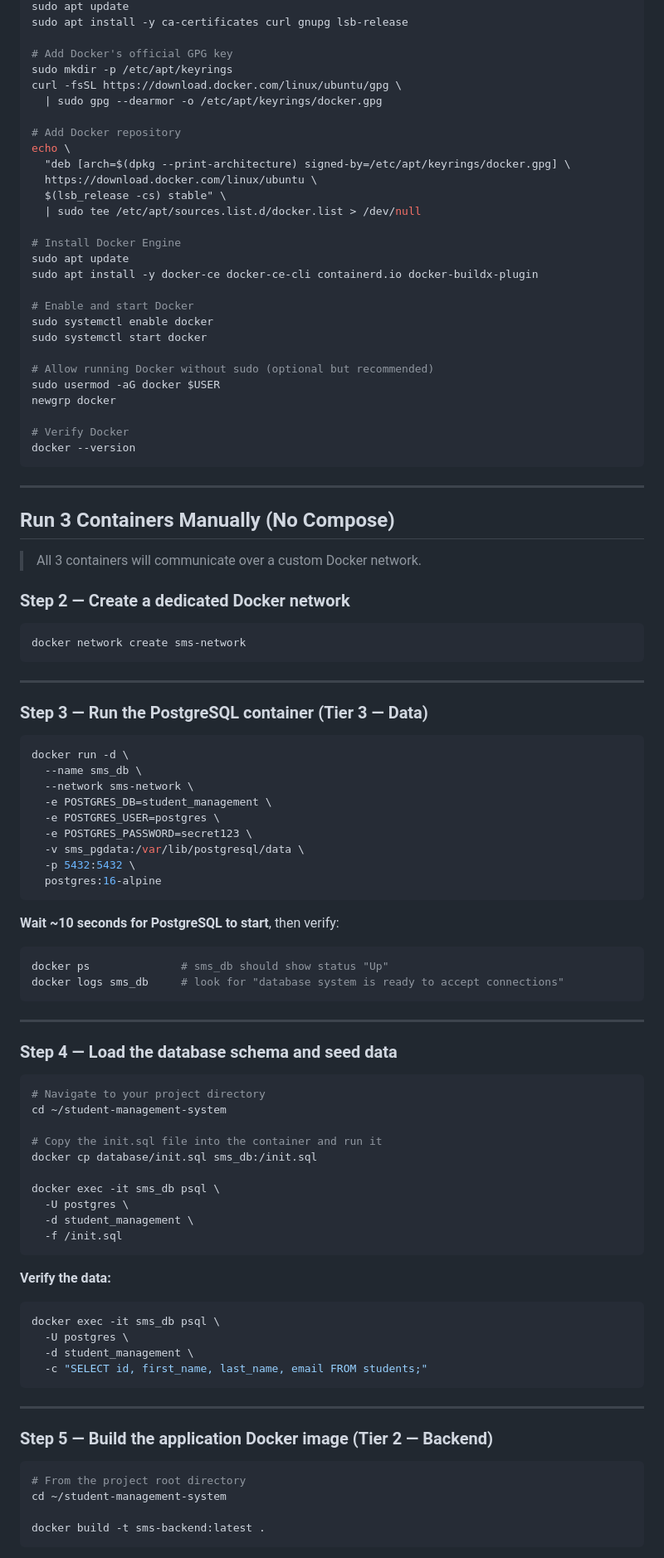
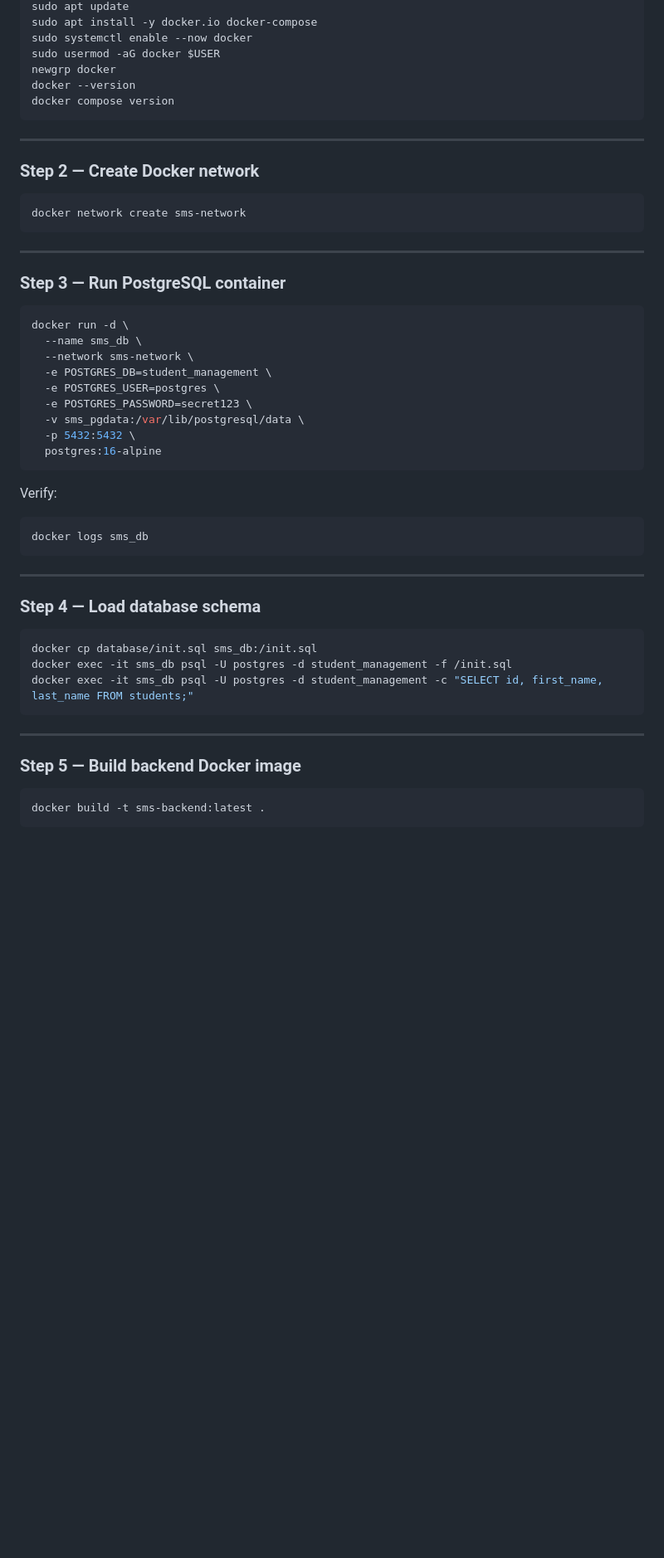
Before and after one commit to Atique7865/node-js, a Markdown page: student-management-system/README.md, the part around one of its changes. Shown at 83% size. Rendered like a GitHub page; blank space fills up the shorter version.

````diff
--- a/student-management-system/README.md
+++ b/student-management-system/README.md
@@ -249,41 +194,15 @@ sudo apt remove -y docker docker-engine docker.io containerd runc
 sudo apt update
-sudo apt install -y ca-certificates curl gnupg lsb-release
-
-# Add Docker's official GPG key
-sudo mkdir -p /etc/apt/keyrings
-curl -fsSL https://download.docker.com/linux/ubuntu/gpg \
-  | sudo gpg --dearmor -o /etc/apt/keyrings/docker.gpg
-
-# Add Docker repository
-echo \
-  "deb [arch=$(dpkg --print-architecture) signed-by=/etc/apt/keyrings/docker.gpg] \
-  https://download.docker.com/linux/ubuntu \
-  $(lsb_release -cs) stable" \
-  | sudo tee /etc/apt/sources.list.d/docker.list > /dev/null
-
-# Install Docker Engine
-sudo apt update
-sudo apt install -y docker-ce docker-ce-cli containerd.io docker-buildx-plugin
-
-# Enable and start Docker
-sudo systemctl enable docker
-sudo systemctl start docker
-
-# Allow running Docker without sudo (optional but recommended)
+sudo apt install -y docker.io docker-compose
+sudo systemctl enable --now docker
 sudo usermod -aG docker $USER
 newgrp docker
-
-# Verify Docker
 docker --version
+docker compose version
 ```
 
 ---
 
-## Run 3 Containers Manually (No Compose)
-
-> All 3 containers will communicate over a custom Docker network.
-
-### Step 2 — Create a dedicated Docker network
+### Step 2 — Create Docker network
 
 ```bash
 docker network create sms-network
@@ -291,7 +210,7 @@ docker network create sms-network
 
 ---
 
-### Step 3 — Run the PostgreSQL container (Tier 3 — Data)
+### Step 3 — Run PostgreSQL container
 
 ```bash
 docker run -d \
@@ -305,45 +224,25 @@ docker run -d \
   postgres:16-alpine
 ```
 
-**Wait ~10 seconds for PostgreSQL to start**, then verify:
+Verify:
 
 ```bash
-docker ps              # sms_db should show status "Up"
-docker logs sms_db     # look for "database system is ready to accept connections"
+docker logs sms_db
 ```
 
 ---
 
-### Step 4 — Load the database schema and seed data
+### Step 4 — Load database schema
 
 ```bash
-# Navigate to your project directory
-cd ~/student-management-system
-
-# Copy the init.sql file into the container and run it
 docker cp database/init.sql sms_db:/init.sql
-
-docker exec -it sms_db psql \
-  -U postgres \
-  -d student_management \
-  -f /init.sql
-```
-
-**Verify the data:**
-
-```bash
-docker exec -it sms_db psql \
-  -U postgres \
-  -d student_management \
-  -c "SELECT id, first_name, last_name, email FROM students;"
+docker exec -it sms_db psql -U postgres -d student_management -f /init.sql
+docker exec -it sms_db psql -U postgres -d student_management -c "SELECT id, first_name, last_name FROM students;"
 ```
 
 ---
 
-### Step 5 — Build the application Docker image (Tier 2 — Backend)
+### Step 5 — Build backend Docker image
 
 ```bash
-# From the project root directory
-cd ~/student-management-system
-
 docker build -t sms-backend:latest .
````
Also changed, not shown: other parts of student-management-system/README.md (+47 -237 lines).
